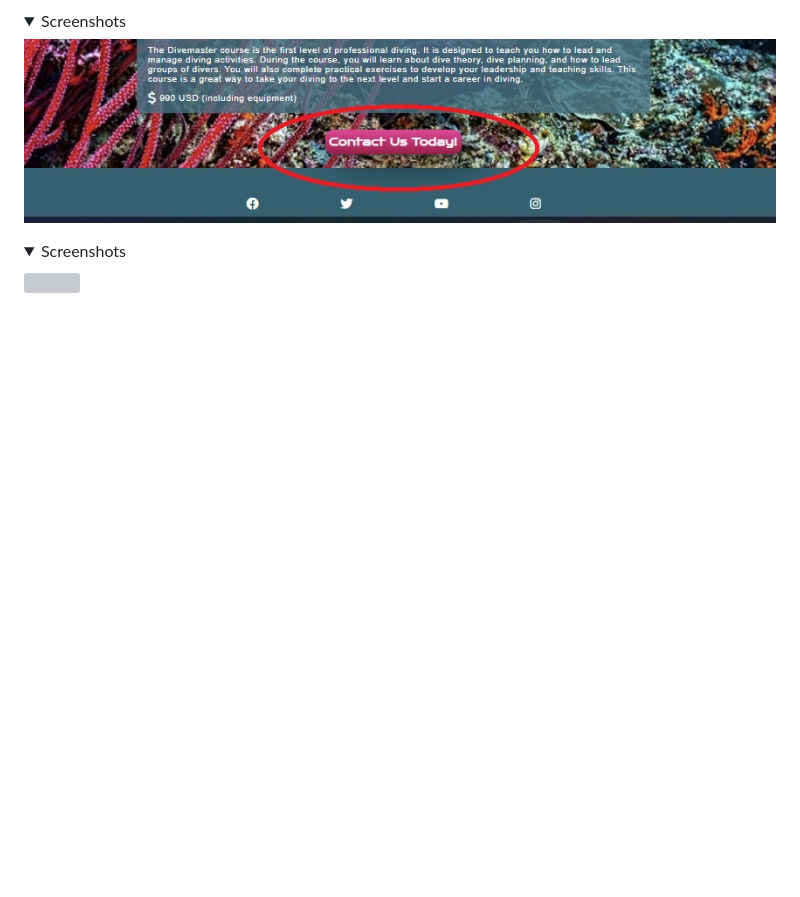
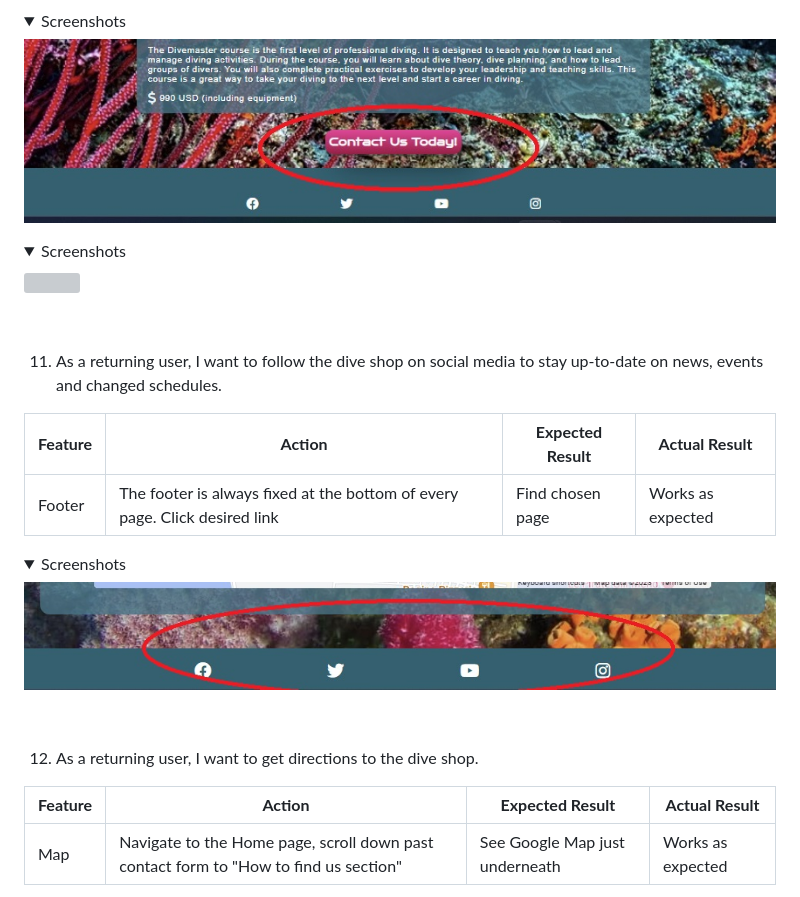
Before and after one commit to DebbieBergstrom/CI_PP1_DS, a Markdown page: README.md, the part around the change printed below. Rendered like a GitHub page; pictures changed too: docs/user_stories/userstories_footer_social_media.jpg (added); folded sections open; blank space fills up the shorter version; grey boxes are pictures that could not be loaded.

Commit message:
Add 12th user story testing

```diff
--- a/README.md
+++ b/README.md
@@ -573,5 +573,23 @@ Banner with link "Take me fun diving!" | Navigate to the Home page, scroll down
 <img src="docs/user_stories/userstories_opening_find_us.jpg">
 </details>
 
+&nbsp;
 
+11. As a returning user, I want to follow the dive shop on social media to stay up-to-date on news, events and changed schedules.
 
+| **Feature** | **Action** | **Expected Result** | **Actual Result** |
+|-------------|------------|---------------------|-------------------|
+| Footer | The footer is always fixed at the bottom of every page. Click desired link | Find chosen page | Works as expected |
+
+<details><summary>Screenshots</summary>
+<img src="docs/user_stories/userstories_footer_social_media.jpg">
+</details>
+
+&nbsp;
+
+12. As a returning user, I want to get directions to the dive shop.
+
+| **Feature** | **Action** | **Expected Result** | **Actual Result** |
+|-------------|------------|---------------------|-------------------|
+| Map | Navigate to the Home page, scroll down past contact form to "How to find us section" | See Google Map just underneath | Works as expected |
+
```
Also changed, not shown: other parts of README.md (+4 -1 lines).
